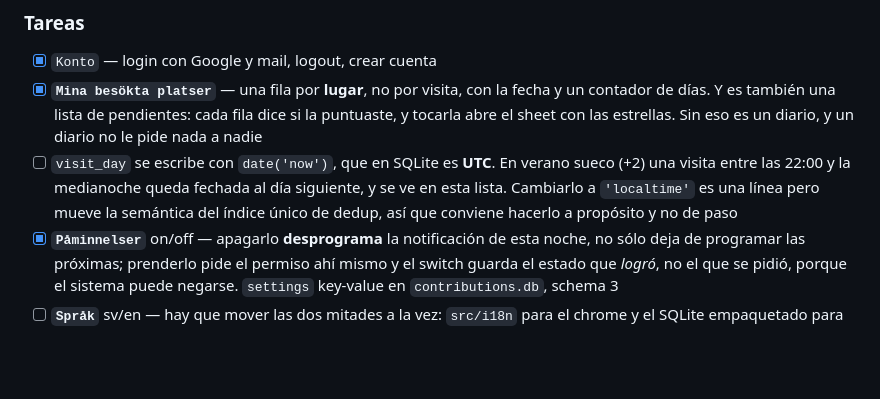
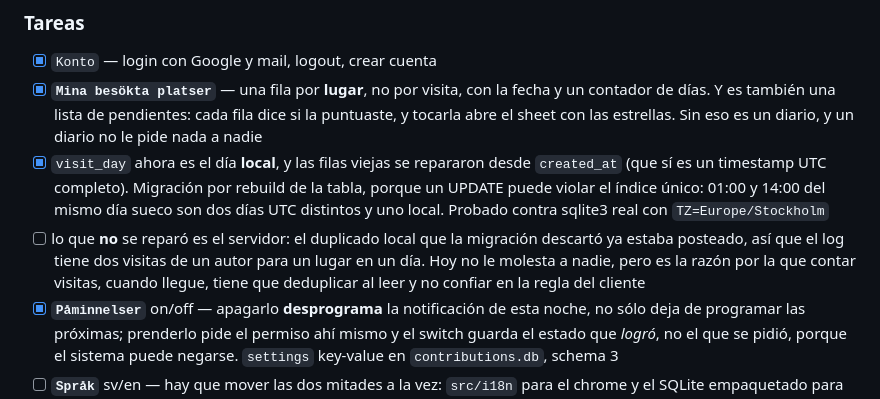
Before and after one commit to francomay3/fornlamningar, a Markdown page: TODO.md, the part around the change. Rendered like a GitHub page; blank space fills up the shorter version.

Commit message:
TODO: visit_day is local now, and the server keeps the duplicate

```diff
--- a/TODO.md
+++ b/TODO.md
@@ -525,11 +525,16 @@ usuario que la app tiene una forma.
       la fecha y un contador de días. Y es también una lista de pendientes:
       cada fila dice si la puntuaste, y tocarla abre el sheet con las
       estrellas. Sin eso es un diario, y un diario no le pide nada a nadie
-- [ ] `visit_day` se escribe con `date('now')`, que en SQLite es **UTC**. En
-      verano sueco (+2) una visita entre las 22:00 y la medianoche queda
-      fechada al día siguiente, y se ve en esta lista. Cambiarlo a
-      `'localtime'` es una línea pero mueve la semántica del índice único de
-      dedup, así que conviene hacerlo a propósito y no de paso
+- [x] `visit_day` ahora es el día **local**, y las filas viejas se repararon
+      desde `created_at` (que sí es un timestamp UTC completo). Migración por
+      rebuild de la tabla, porque un UPDATE puede violar el índice único:
+      01:00 y 14:00 del mismo día sueco son dos días UTC distintos y uno
+      local. Probado contra sqlite3 real con `TZ=Europe/Stockholm`
+- [ ] lo que **no** se reparó es el servidor: el duplicado local que la
+      migración descartó ya estaba posteado, así que el log tiene dos visitas
+      de un autor para un lugar en un día. Hoy no le molesta a nadie, pero es
+      la razón por la que contar visitas, cuando llegue, tiene que deduplicar
+      al leer y no confiar en la regla del cliente
 - [x] **`Påminnelser`** on/off — apagarlo **desprograma** la notificación de
       esta noche, no sólo deja de programar las próximas; prenderlo pide el
       permiso ahí mismo y el switch guarda el estado que *logró*, no el que
```
